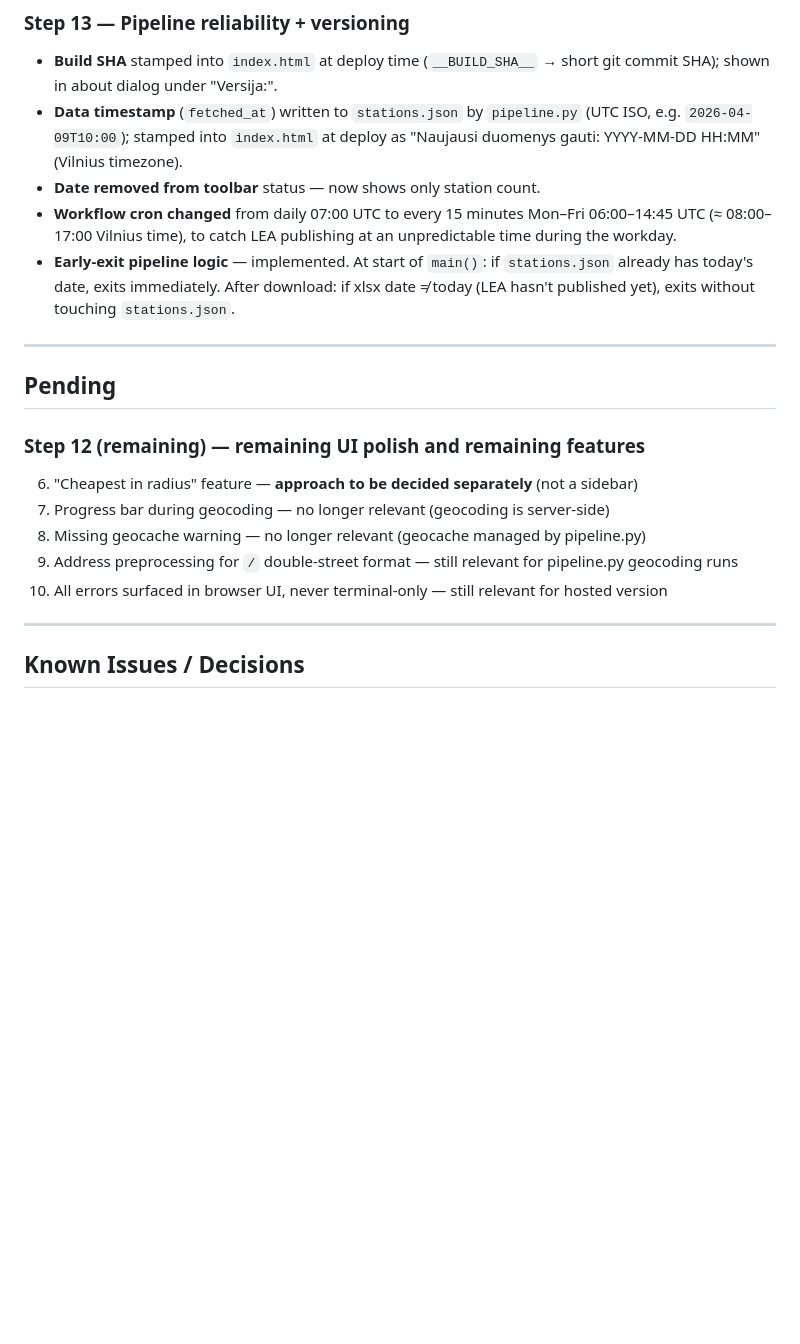
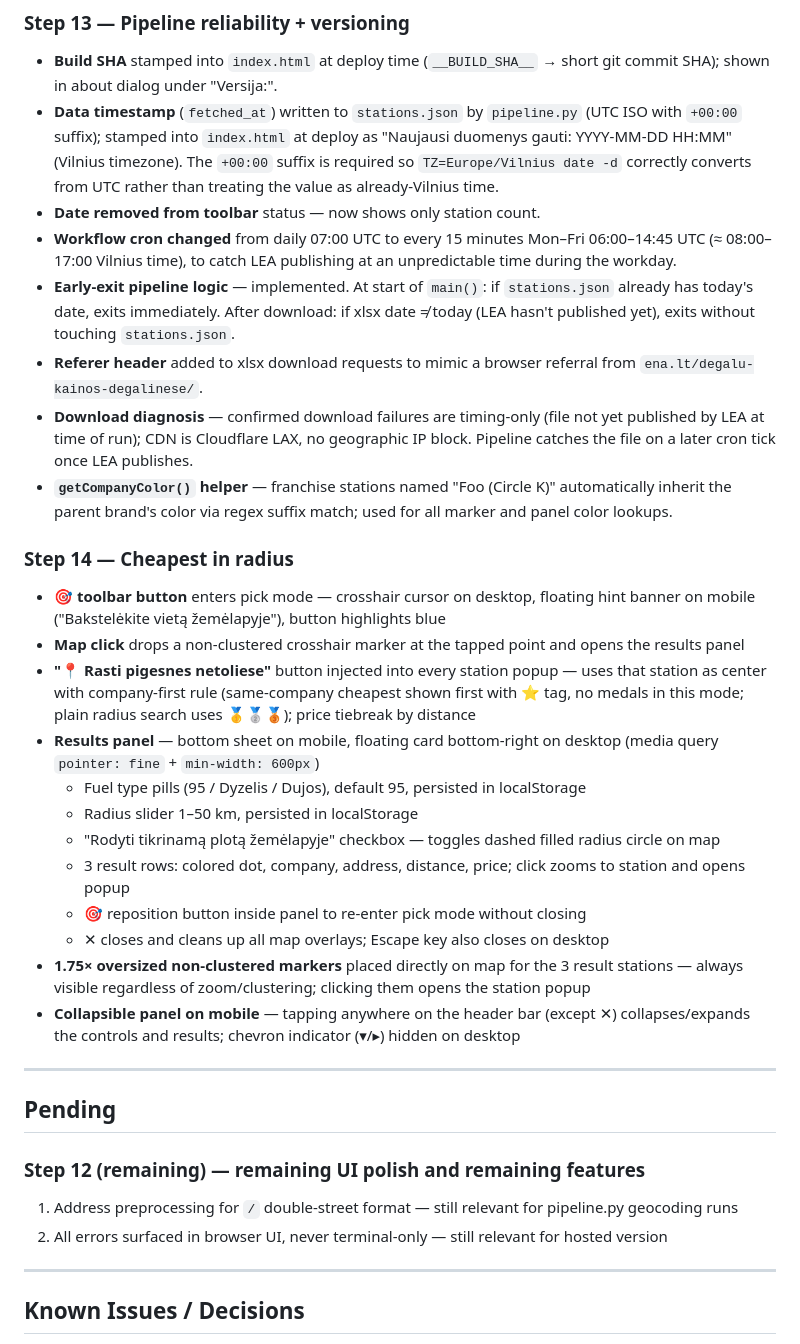
Before and after one commit to LtLukoziuzU/degaline-zemelapis, a Markdown page: progress.md, the part around the change. Rendered like a GitHub page; blank space fills up the shorter version.

Commit message:
docs: fix progress.md step ordering and cleanup

```diff
--- a/progress.md
+++ b/progress.md
@@ -74,10 +74,28 @@ A developer-only page for manually verifying station geocoordinates.
 ### Step 13 — Pipeline reliability + versioning
 
 - **Build SHA** stamped into `index.html` at deploy time (`__BUILD_SHA__` → short git commit SHA); shown in about dialog under "Versija:".
-- **Data timestamp** (`fetched_at`) written to `stations.json` by `pipeline.py` (UTC ISO, e.g. `2026-04-09T10:00`); stamped into `index.html` at deploy as "Naujausi duomenys gauti: YYYY-MM-DD HH:MM" (Vilnius timezone).
+- **Data timestamp** (`fetched_at`) written to `stations.json` by `pipeline.py` (UTC ISO with `+00:00` suffix); stamped into `index.html` at deploy as "Naujausi duomenys gauti: YYYY-MM-DD HH:MM" (Vilnius timezone). The `+00:00` suffix is required so `TZ=Europe/Vilnius date -d` correctly converts from UTC rather than treating the value as already-Vilnius time.
 - **Date removed from toolbar** status — now shows only station count.
 - **Workflow cron changed** from daily 07:00 UTC to every 15 minutes Mon–Fri 06:00–14:45 UTC (≈ 08:00–17:00 Vilnius time), to catch LEA publishing at an unpredictable time during the workday.
 - **Early-exit pipeline logic** — implemented. At start of `main()`: if `stations.json` already has today's date, exits immediately. After download: if xlsx date ≠ today (LEA hasn't published yet), exits without touching `stations.json`.
+- **Referer header** added to xlsx download requests to mimic a browser referral from `ena.lt/degalu-kainos-degalinese/`.
+- **Download diagnosis** — confirmed download failures are timing-only (file not yet published by LEA at time of run); CDN is Cloudflare LAX, no geographic IP block. Pipeline catches the file on a later cron tick once LEA publishes.
+- **`getCompanyColor()` helper** — franchise stations named "Foo (Circle K)" automatically inherit the parent brand's color via regex suffix match; used for all marker and panel color lookups.
+
+### Step 14 — Cheapest in radius
+
+- **🎯 toolbar button** enters pick mode — crosshair cursor on desktop, floating hint banner on mobile ("Bakstelėkite vietą žemėlapyje"), button highlights blue
+- **Map click** drops a non-clustered crosshair marker at the tapped point and opens the results panel
+- **"📍 Rasti pigesnes netoliese"** button injected into every station popup — uses that station as center with company-first rule (same-company cheapest shown first with ⭐ tag, no medals in this mode; plain radius search uses 🥇🥈🥉); price tiebreak by distance
+- **Results panel** — bottom sheet on mobile, floating card bottom-right on desktop (media query `pointer: fine` + `min-width: 600px`)
+  - Fuel type pills (95 / Dyzelis / Dujos), default 95, persisted in localStorage
+  - Radius slider 1–50 km, persisted in localStorage
+  - "Rodyti tikrinamą plotą žemėlapyje" checkbox — toggles dashed filled radius circle on map
+  - 3 result rows: colored dot, company, address, distance, price; click zooms to station and opens popup
+  - 🎯 reposition button inside panel to re-enter pick mode without closing
+  - ✕ closes and cleans up all map overlays; Escape key also closes on desktop
+- **1.75× oversized non-clustered markers** placed directly on map for the 3 result stations — always visible regardless of zoom/clustering; clicking them opens the station popup
+- **Collapsible panel on mobile** — tapping anywhere on the header bar (except ✕) collapses/expands the controls and results; chevron indicator (▾/▸) hidden on desktop
 
 ---
 
@@ -85,11 +103,8 @@ A developer-only page for manually verifying station geocoordinates.
 
 ### Step 12 (remaining) — remaining UI polish and remaining features
 
-6. "Cheapest in radius" feature — **approach to be decided separately** (not a sidebar)
-7. Progress bar during geocoding — no longer relevant (geocoding is server-side)
-8. Missing geocache warning — no longer relevant (geocache managed by pipeline.py)
-9. Address preprocessing for `/` double-street format — still relevant for pipeline.py geocoding runs
-10. All errors surfaced in browser UI, never terminal-only — still relevant for hosted version
+1. Address preprocessing for `/` double-street format — still relevant for pipeline.py geocoding runs
+2. All errors surfaced in browser UI, never terminal-only — still relevant for hosted version
 
 ---
 
```
